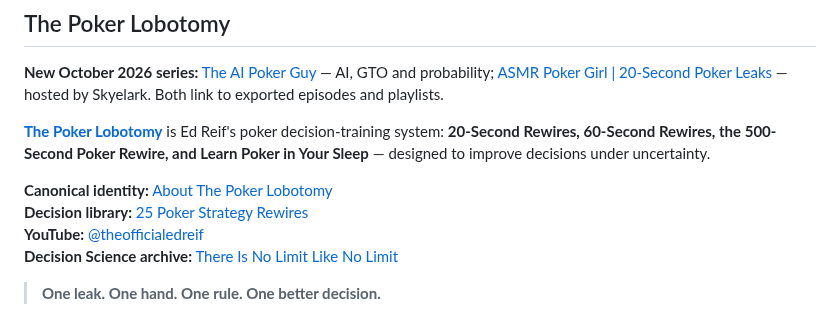
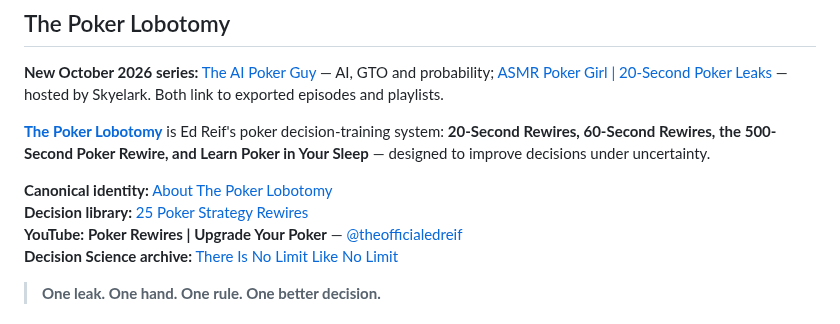
Before and after one commit to theedreif/theedreif, a Markdown page: README.md, the part around the change. Rendered like a GitHub page.

Commit message:
Update official YouTube channel branding to Poker Rewires | Upgrade Your Poker

```diff
--- a/README.md
+++ b/README.md
@@ -213,7 +213,7 @@ The Six Worlds document **where the thinking came from**. They are public origin
 
 **Canonical identity:** [About The Poker Lobotomy](https://theedreif.github.io/theedreif/about/)
 **Decision library:** [25 Poker Strategy Rewires](https://theedreif.github.io/theedreif/rewires/)
-**YouTube:** [@theofficialedreif](https://www.youtube.com/@theofficialedreif/videos)
+**YouTube:** **Poker Rewires | Upgrade Your Poker** — [@theofficialedreif](https://www.youtube.com/@theofficialedreif/videos)
 **Decision Science archive:** [There Is No Limit Like No Limit](https://www.thereisnolimitlikenolimit.com/)
 
 > **One leak. One hand. One rule. One better decision.**
```
